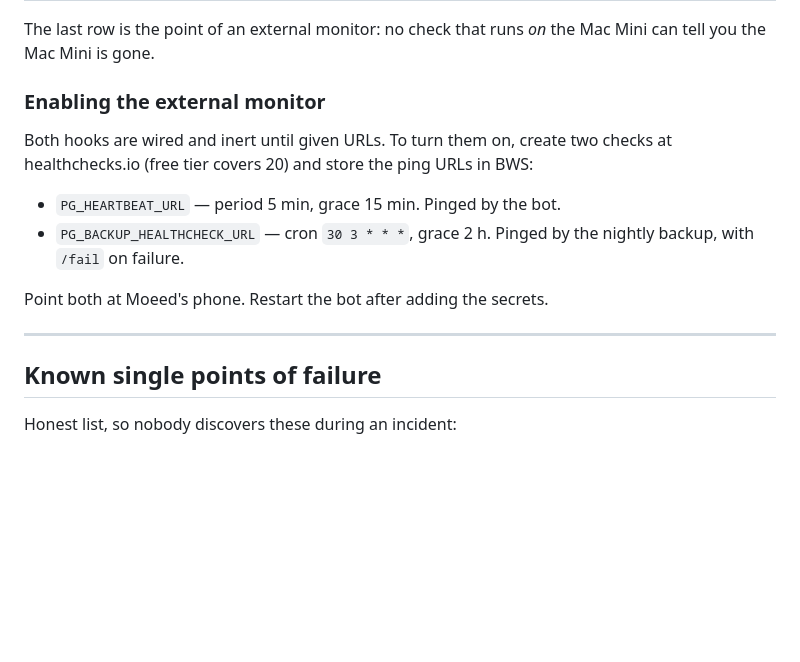
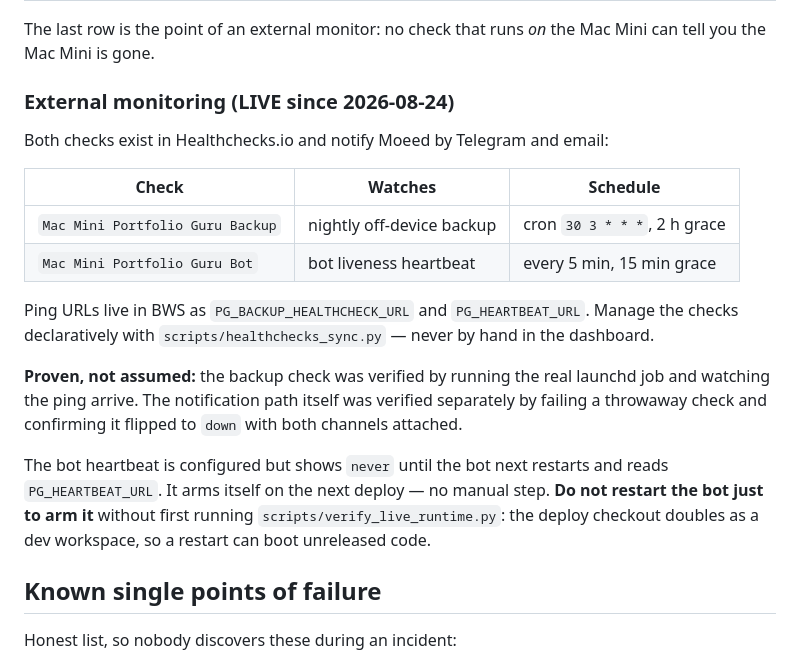
Before and after one commit to moeedahmed/portfolio-guru, a Markdown page: docs/disaster-recovery.md, the part around the change. Rendered like a GitHub page; blank space fills up the shorter version.

Commit message:
docs(dr): record external monitoring as live and proven
Replaces the 'wired and inert until given URLs' section — both checks now
exist and notify by Telegram and email.

Records how each was proven rather than assumed: the backup check by
running the real launchd job and watching the ping land, the notification
path by failing a throwaway check and confirming the flip to down.

Also warns against restarting the bot purely to arm the heartbeat, since
the deploy checkout is often on a feature branch with uncommitted work.

```diff
--- a/docs/disaster-recovery.md
+++ b/docs/disaster-recovery.md
@@ -147,18 +147,29 @@ loudly.
 The last row is the point of an external monitor: no check that runs _on_ the
 Mac Mini can tell you the Mac Mini is gone.
 
-### Enabling the external monitor
+### External monitoring (LIVE since 2026-08-24)
 
-Both hooks are wired and inert until given URLs. To turn them on, create two
-checks at healthchecks.io (free tier covers 20) and store the ping URLs in BWS:
+Both checks exist in Healthchecks.io and notify Moeed by Telegram and email:
 
-- `PG_HEARTBEAT_URL` — period 5 min, grace 15 min. Pinged by the bot.
-- `PG_BACKUP_HEALTHCHECK_URL` — cron `30 3 * * *`, grace 2 h. Pinged by the
-  nightly backup, with `/fail` on failure.
+| Check | Watches | Schedule |
+|---|---|---|
+| `Mac Mini Portfolio Guru Backup` | nightly off-device backup | cron `30 3 * * *`, 2 h grace |
+| `Mac Mini Portfolio Guru Bot` | bot liveness heartbeat | every 5 min, 15 min grace |
 
-Point both at Moeed's phone. Restart the bot after adding the secrets.
+Ping URLs live in BWS as `PG_BACKUP_HEALTHCHECK_URL` and `PG_HEARTBEAT_URL`.
+Manage the checks declaratively with `scripts/healthchecks_sync.py` — never by
+hand in the dashboard.
 
----
+**Proven, not assumed:** the backup check was verified by running the real
+launchd job and watching the ping arrive. The notification path itself was
+verified separately by failing a throwaway check and confirming it flipped to
+`down` with both channels attached.
+
+The bot heartbeat is configured but shows `never` until the bot next restarts
+and reads `PG_HEARTBEAT_URL`. It arms itself on the next deploy — no manual
+step. **Do not restart the bot just to arm it** without first running
+`scripts/verify_live_runtime.py`: the deploy checkout doubles as a dev
+workspace, so a restart can boot unreleased code.
 
 ## Known single points of failure
 
```
